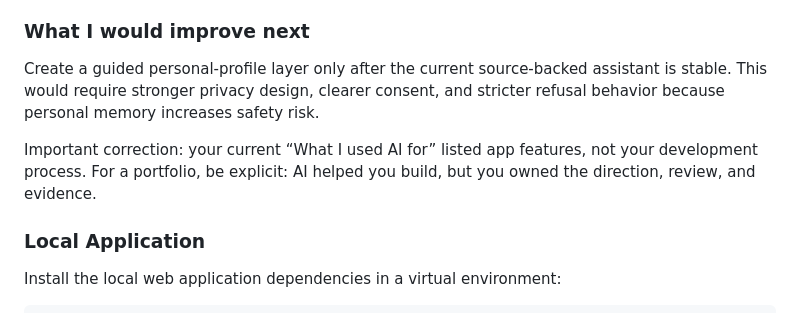
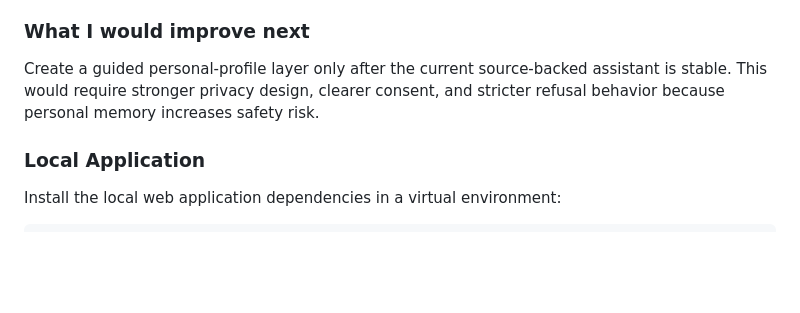
Before and after one commit to EricleungDK/Danish-Immigration-Assistant, a Markdown page: README.md, the part around the change. Rendered like a GitHub page; blank space fills up the shorter version.

Commit message:
Correct AI usage description in README
Clarify the role of AI in the development process for portfolio.

```diff
--- a/README.md
+++ b/README.md
@@ -60,9 +60,6 @@ Private, source-grounded local assistant for Danish permanent-residence language
   Create a guided personal-profile layer only after the current source-backed assistant is stable. This would require
   stronger privacy design, clearer consent, and stricter refusal behavior because personal memory increases safety risk.
 
-  Important correction: your current “What I used AI for” listed app features, not your development process. For a
-  portfolio, be explicit: AI helped you build, but you owned the direction, review, and evidence.
-
 ### Local Application
 
 Install the local web application dependencies in a virtual environment:
```
